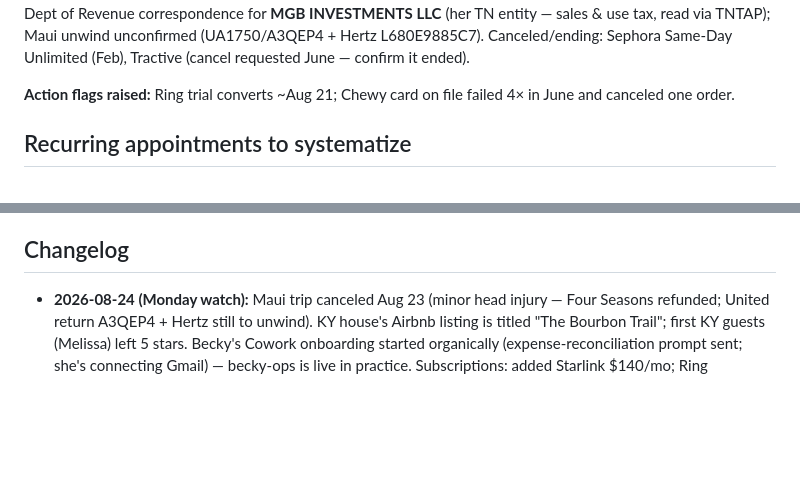
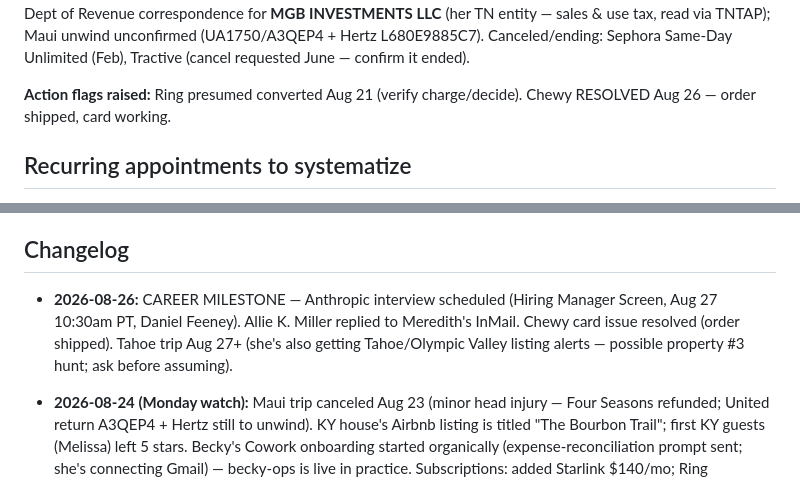
Before and after one commit to bledsml/file-Users-meredithbledsoe-Downloads-org_chart.html, a Markdown page: ai-workforce/CONTEXT.md, 2 parts joined by grey strips. GitHub-like rendering; blank space fills up the shorter version.

Commit message:
CONTEXT: Aug 26 — Anthropic interview scheduled, Chewy resolved, Allie Miller reply
Co-Authored-By: Claude Fable 5 <noreply@anthropic.com>
Claude-Session: https://claude.ai/code/session_01TwEy1519jPm3u89hDAJmoe

```diff
--- a/ai-workforce/CONTEXT.md
+++ b/ai-workforce/CONTEXT.md
@@ -80,8 +80,8 @@ Maui unwind unconfirmed (UA1750/A3QEP4 + Hertz L680E9885C7).
 Canceled/ending: Sephora Same-Day Unlimited (Feb), Tractive (cancel requested
 June — confirm it ended).
 
-**Action flags raised:** Ring trial converts ~Aug 21; Chewy card on file failed
-4× in June and canceled one order.
+**Action flags raised:** Ring presumed converted Aug 21 (verify charge/decide).
+Chewy RESOLVED Aug 26 — order shipped, card working.
 
 ## Recurring appointments to systematize
 
@@ -121,6 +121,11 @@ cadences captured yet — appointment-scheduler's first task is to collect them.
 
 ## Changelog
 
+- **2026-08-26:** CAREER MILESTONE — Anthropic interview scheduled (Hiring
+  Manager Screen, Aug 27 10:30am PT, Daniel Feeney). Allie K. Miller replied to
+  Meredith's InMail. Chewy card issue resolved (order shipped). Tahoe trip
+  Aug 27+ (she's also getting Tahoe/Olympic Valley listing alerts — possible
+  property #3 hunt; ask before assuming).
 - **2026-08-24 (Monday watch):** Maui trip canceled Aug 23 (minor head injury —
   Four Seasons refunded; United return A3QEP4 + Hertz still to unwind). KY
   house's Airbnb listing is titled "The Bourbon Trail"; first KY guests
```
